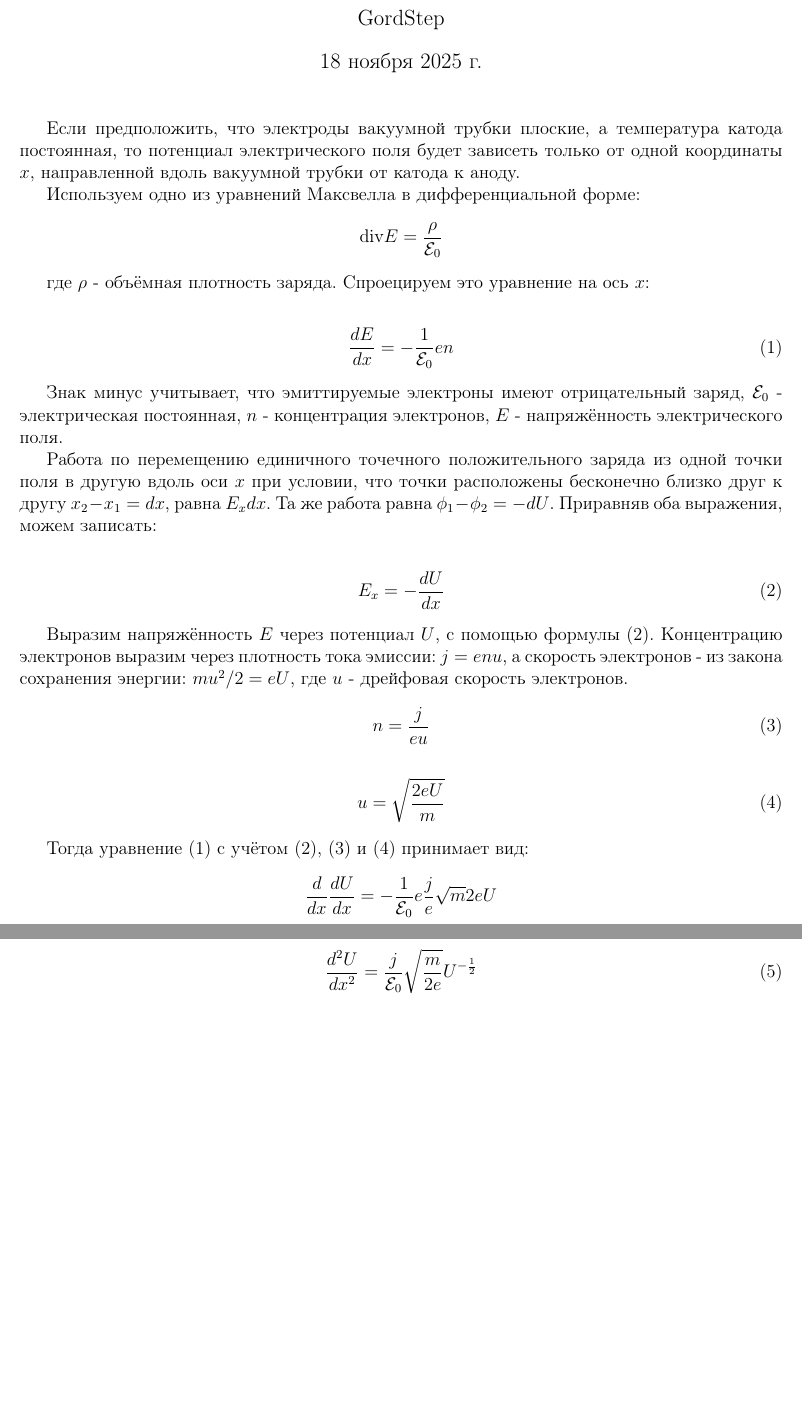
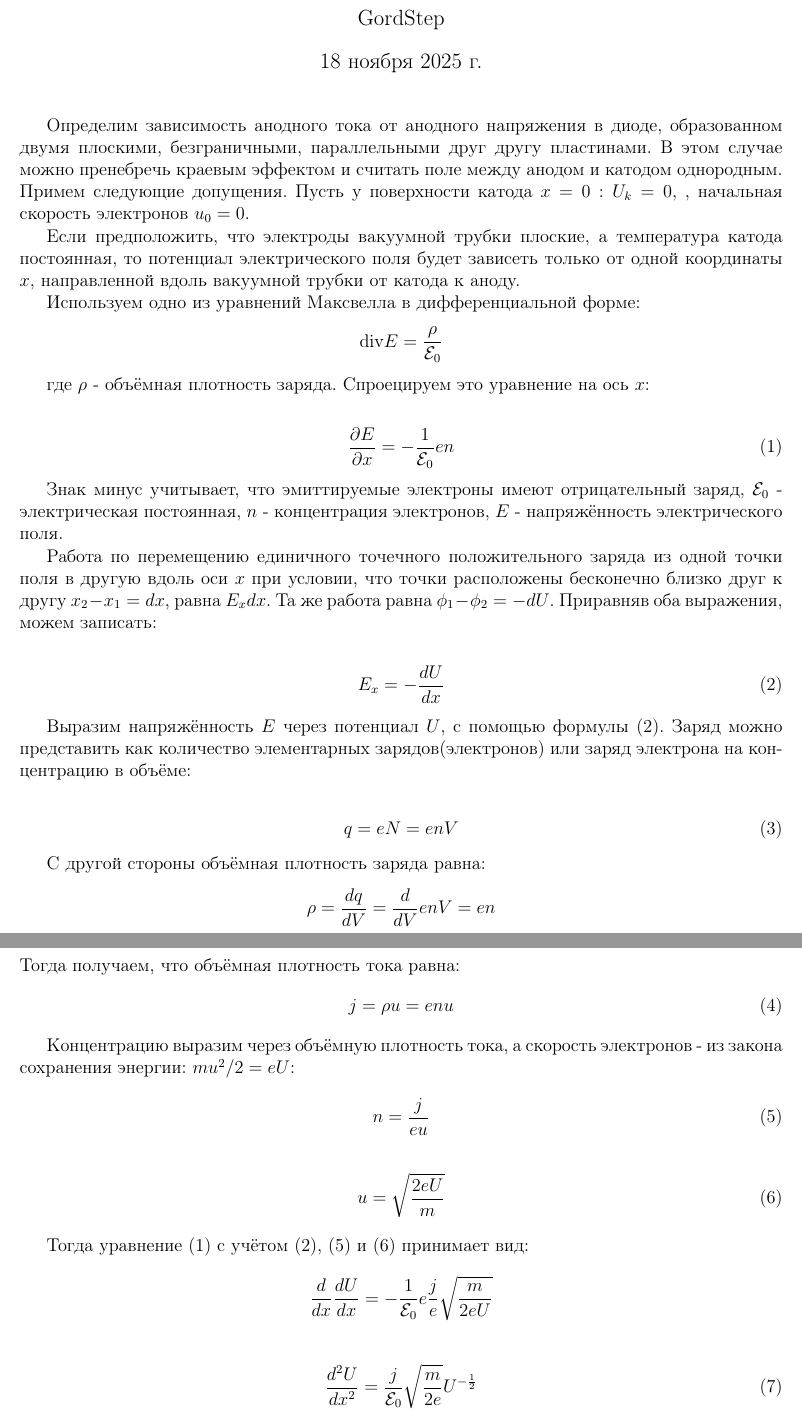
Before and after one commit to GordStep/Langmuir-The-law-of-the-three-second, a LaTeX document (Langmuir.tex): two parts of pages 1 and 2 of 2 before the commit and two parts of pages 1 and 2 of 3 after it, joined at a grey line, cut so that both start at the same text, the shorter picture padded with empty space. Compiled offline with pdfLaTeX.

Commit message:
apdate text

```diff
--- a/Langmuir.tex
+++ b/Langmuir.tex
@@ -21,6 +21,9 @@
 \begin{document}
 
 	\maketitle
+
+	Определим зависимость анодного тока от анодного напряжения в диоде, образованном двумя плоскими, безграничными, параллельными друг другу пластинами. В этом случае можно пренебречь краевым эффектом и считать поле между анодом и катодом однородным. Примем следующие допущения. Пусть у поверхности катода $x = 0: U_k = 0$, , начальная скорость электронов $u_0 = 0$.
+
 	Если предположить, что электроды вакуумной трубки плоские, а температура катода постоянная, то потенциал электрического поля будет зависеть только от одной координаты $x$, направленной вдоль вакуумной трубки от катода к аноду.
 
 	Используем одно из уравнений Максвелла в дифференциальной форме:
@@ -29,7 +32,7 @@
 	где $\rho$ - объёмная плотность заряда. Спроецируем это уравнение на ось $x$:
 
 	\begin{align} \label{Langmuir-ur1}
-		\frac{dE}{dx} = - \frac1{\mathcal{E}_0} e n
+		\frac{\partial E}{\partial x} = - \frac1{\mathcal{E}_0} e n
 	\end{align}
 
 	Знак минус учитывает, что эмиттируемые электроны имеют отрицательный заряд, $\mathcal{E}_0$ - электрическая постоянная, $n$ - концентрация электронов, $E$ - напряжённость электрического поля.
@@ -40,7 +43,21 @@
 		E_x = - \frac{dU}{dx}
 	\end{align}
 
-	Выразим напряжённость $E$ через потенциал $U$, с помощью формулы \eqref{Langmuir-ur2}. Концентрацию электронов выразим через плотность тока эмиссии: $j = e n u$, а скорость электронов - из закона сохранения энергии: $mu^2 / 2 = eU$, где $u$ - дрейфовая скорость электронов.
+	Выразим напряжённость $E$ через потенциал $U$, с помощью формулы \eqref{Langmuir-ur2}.
+	Заряд можно представить как количество элементарных зарядов(электронов) или заряд электрона на концентрацию в объёме:
+
+	\begin{align} \label{Langmuir-ur1-4}
+		q = eN = enV
+	\end{align}
+
+	С другой стороны объёмная плотность заряда равна:
+	\[ \rho = \frac{dq}{dV} = \frac{d}{dV} enV = en  \]
+	Тогда получаем, что объёмная плотность тока равна:
+	\begin{align}
+		j = \rho u = enu
+	\end{align}
+
+	Концентрацию выразим через объёмную плотность тока, а скорость электронов - из закона сохранения энергии: $mu^2 / 2 = eU$:
 	\begin{align} \label{Langmuir-ur3}
 		n = \frac{j}{eu}
 	\end{align}
```
Also changed, not shown: Langmuir.pdf, Langmuir.tex (4 more changed lines).
